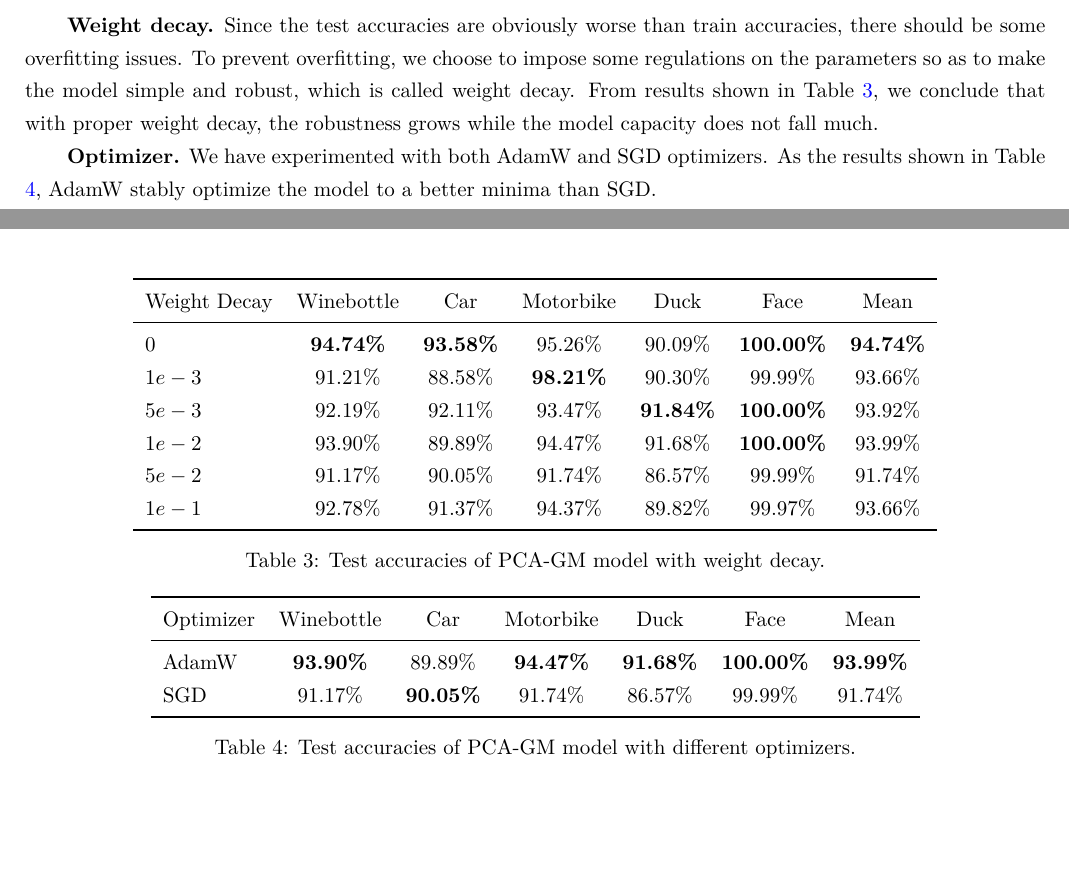
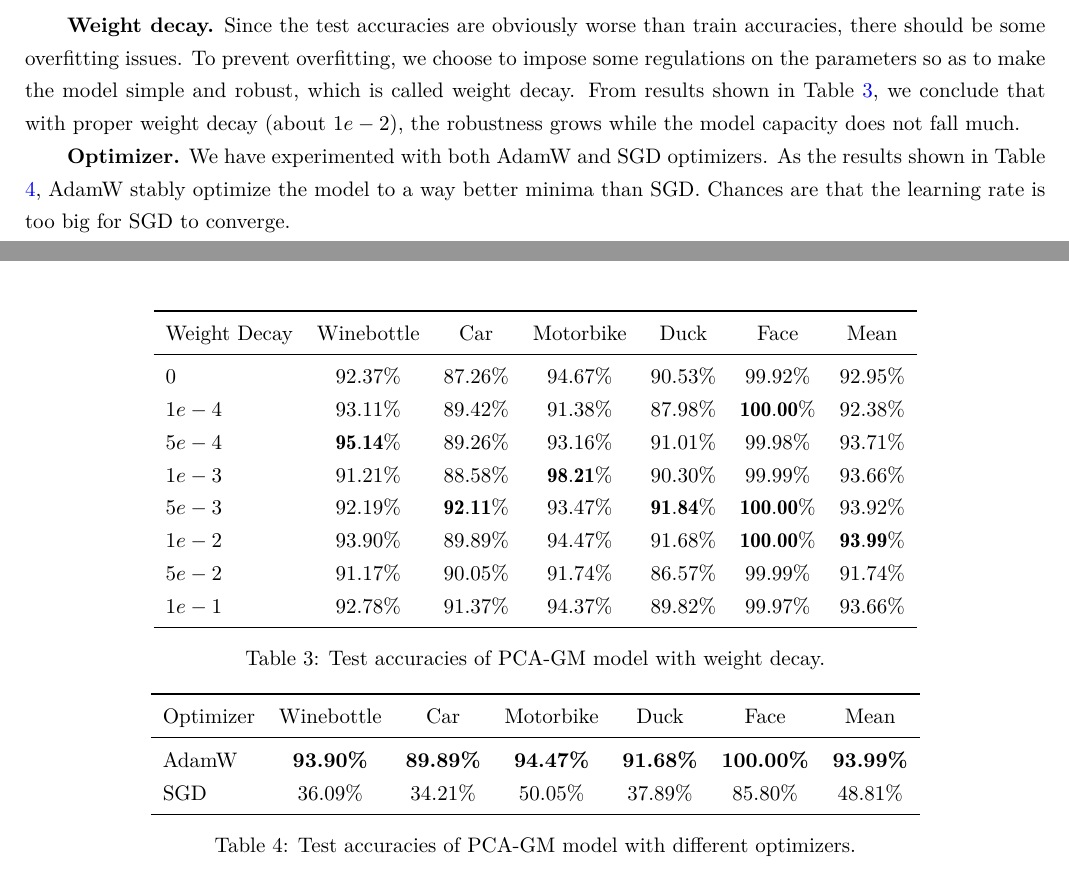
Before and after one commit to Ailon-Island/LAPGM, a LaTeX document (Report/report.tex): two parts of pages 6 and 7 of 9, joined at a grey line, cut so that both start at the same text, the shorter picture padded with empty space. Compiled offline with XeLaTeX.

Commit message:
fix some typos and update final version of report

```diff
--- a/Report/report.tex
+++ b/Report/report.tex
@@ -268,7 +268,7 @@ Though is described to improve performance of all methods in \cite{cie}, Hungari
 
 \subsection{Hyperparameter Search}
 \textbf{Weight decay.}
-Since the test accuracies are obviously worse than train accuracies, there should be some overfitting issues. To prevent overfitting, we choose to impose some regulations on the parameters so as to make the model simple and robust, which is called weight decay. From results shown in Table \ref{tab:weightdecay}, we conclude that with proper weight decay, the robustness grows while the model capacity does not fall much.
+Since the test accuracies are obviously worse than train accuracies, there should be some overfitting issues. To prevent overfitting, we choose to impose some regulations on the parameters so as to make the model simple and robust, which is called weight decay. From results shown in Table \ref{tab:weightdecay}, we conclude that with proper weight decay (about $1e-2$), the robustness grows while the model capacity does not fall much.
 
 \begin{table}[htbp]
     \centering
@@ -276,10 +276,12 @@ Since the test accuracies are obviously worse than train accuracies, there shoul
         \toprule
         Weight Decay& Winebottle& Car& Motorbike& Duck& Face& Mean\\
         \midrule
-        $0$&$\textbf{94.74\%}$& $\textbf{93.58\%}$& $95.26\%$& $90.09\%$& $\textbf{100.00\%}$& $\textbf{94.74\%}$\\
-        $1e-3$& $91.21\%$& $88.58\%$& $\textbf{98.21\%}$& $90.30\%$& $99.99\%$& $93.66\%$\\
-        $5e-3$& $92.19\%$& $92.11\%$& $93.47\%$& $\textbf{91.84\%}$& $\textbf{100.00\%}$& $93.92\%$\\
-        $1e-2$& $93.90\%$& $89.89\%$& $94.47\%$& $91.68\%$& $\textbf{100.00\%}$& $93.99\%$\\
+        $0$& $92.37\%$& $87.26\%$& $94.67\%$& $90.53\%$& $99.92\%$& $92.95\%$\\
+        $1e-4$& $93.11\%$& $89.42\%$& $91.38\%$& $87.98\%$& $\mathbf{100.00\%}$& $92.38\%$\\
+        $5e-4$& $\mathbf{95.14\%}$& $89.26\%$& $93.16\%$& $91.01\%$& $99.98\%$& $93.71\%$\\
+        $1e-3$& $91.21\%$& $88.58\%$& $\mathbf{98.21\%}$& $90.30\%$& $99.99\%$& $93.66\%$\\
+        $5e-3$& $92.19\%$& $\mathbf{92.11\%}$& $93.47\%$& $\mathbf{91.84\%}$& $\mathbf{100.00\%}$& $93.92\%$\\
+        $1e-2$& $93.90\%$& $89.89\%$& $94.47\%$& $91.68\%$& $\mathbf{100.00\%}$& $\mathbf{93.99\%}$\\
         $5e-2$& $91.17\%$& $90.05\%$& $91.74\%$& $86.57\%$& $99.99\%$& $91.74\%$\\
         $1e-1$& $92.78\%$& $91.37\%$& $94.37\%$& $89.82\%$& $99.97\%$& $93.66\%$\\
         \bottomrule
@@ -290,7 +292,7 @@ Since the test accuracies are obviously worse than train accuracies, there shoul
 \end{table}
 
 \textbf{Optimizer.}
-We have experimented with both AdamW and SGD optimizers. As the results shown in Table \ref{tab:optimizer}, AdamW stably optimize the model to a better minima than SGD.
+We have experimented with both AdamW and SGD optimizers. As the results shown in Table \ref{tab:optimizer}, AdamW stably optimize the model to a way better minima than SGD. Chances are that the learning rate is too big for SGD to converge.
 
 \begin{table}[htbp]
     \centering
@@ -298,8 +300,8 @@ We have experimented with both AdamW and SGD optimizers. As the results shown in
         \toprule
         Optimizer& Winebottle& Car& Motorbike& Duck& Face& Mean\\
         \midrule
-        AdamW& $\textbf{93.90\%}$& $89.89\%$& $\textbf{94.47\%}$& $\textbf{91.68\%}$& $\textbf{100.00\%}$& $\textbf{93.99\%}$\\
-        SGD& $91.17\%$& $\textbf{90.05\%}$& $91.74\%$& $86.57\%$& $99.99\%$& $91.74\%$\\
+        AdamW& $\textbf{93.90\%}$& $\textbf{89.89\%}$& $\textbf{94.47\%}$& $\textbf{91.68\%}$& $\textbf{100.00\%}$& $\textbf{93.99\%}$\\
+        SGD& $36.09\%$& $34.21\%$& $50.05\%$& $37.89\%$& $85.80\%$& $48.81\%$\\
         \bottomrule
 
     \end{tabular}
```
Also changed, not shown: Code/options.py (+1 -1 lines), Report/report.pdf, Report/report.tex (2 more changed lines), 2 other files.
